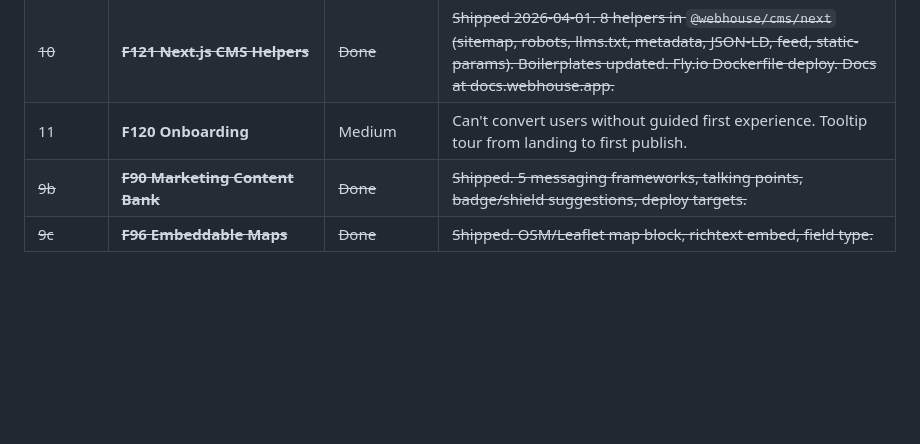
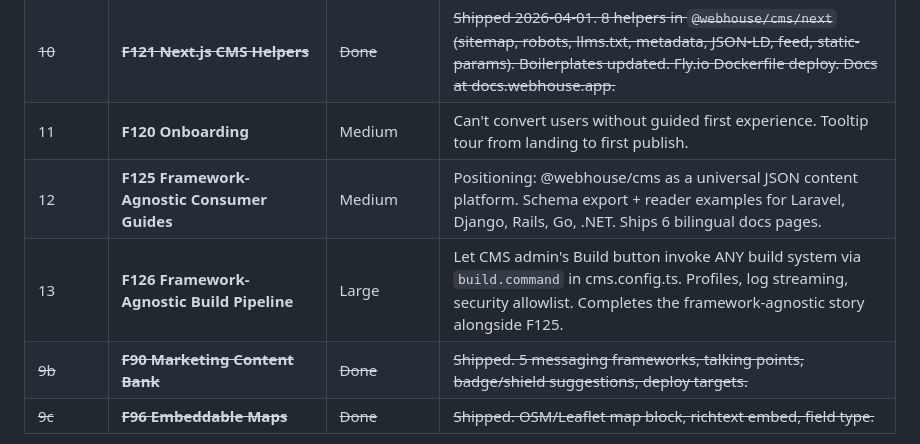
Before and after one commit to webhousecode/cms, a Markdown page: docs/ROADMAP.md, the part around the change. Rendered like a GitHub page; blank space fills up the shorter version.

```diff
--- a/docs/ROADMAP.md
+++ b/docs/ROADMAP.md
@@ -95,6 +95,8 @@ _Without these, we cannot build and deliver professional sites on the platform._
 | ~~9~~ | ~~**F31 Documentation Site**~~ | ~~Done~~ | ~~Shipped 2026-04-01. docs.webhouse.app — 89 pages EN/DA, Shiki code blocks, shared snippets, JSON API, GHA auto-deploy.~~ |
 | ~~10~~ | ~~**F121 Next.js CMS Helpers**~~ | ~~Done~~ | ~~Shipped 2026-04-01. 8 helpers in `@webhouse/cms/next` (sitemap, robots, llms.txt, metadata, JSON-LD, feed, static-params). Boilerplates updated. Fly.io Dockerfile deploy. Docs at docs.webhouse.app.~~ |
 | 11 | **F120 Onboarding** | Medium | Can't convert users without guided first experience. Tooltip tour from landing to first publish. |
+| 12 | **F125 Framework-Agnostic Consumer Guides** | Medium | Positioning: @webhouse/cms as a universal JSON content platform. Schema export + reader examples for Laravel, Django, Rails, Go, .NET. Ships 6 bilingual docs pages. |
+| 13 | **F126 Framework-Agnostic Build Pipeline** | Large | Let CMS admin's Build button invoke ANY build system via `build.command` in cms.config.ts. Profiles, log streaming, security allowlist. Completes the framework-agnostic story alongside F125. |
 | ~~9b~~ | ~~**F90 Marketing Content Bank**~~ | ~~Done~~ | ~~Shipped. 5 messaging frameworks, talking points, badge/shield suggestions, deploy targets.~~ |
 | ~~9c~~ | ~~**F96 Embeddable Maps**~~ | ~~Done~~ | ~~Shipped. OSM/Leaflet map block, richtext embed, field type.~~ |
 
```
Also changed, not shown: docs/features/F125-framework-agnostic-consumers.md (added, +285 -0 lines), docs/features/F126-framework-agnostic-build.md (added, +324 -0 lines).
